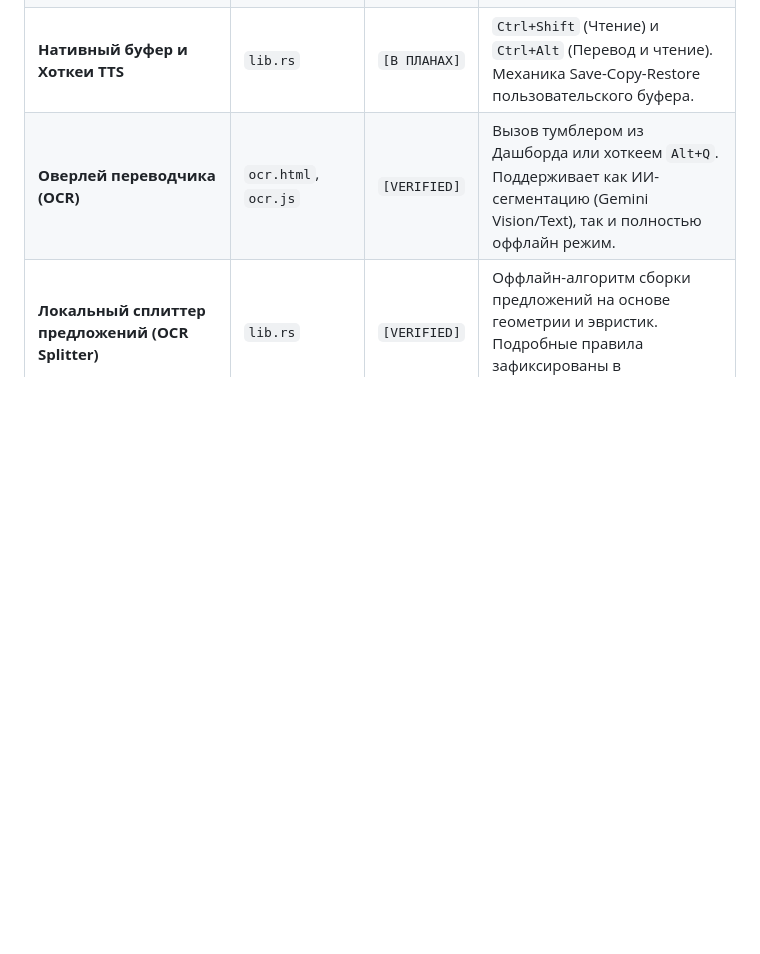
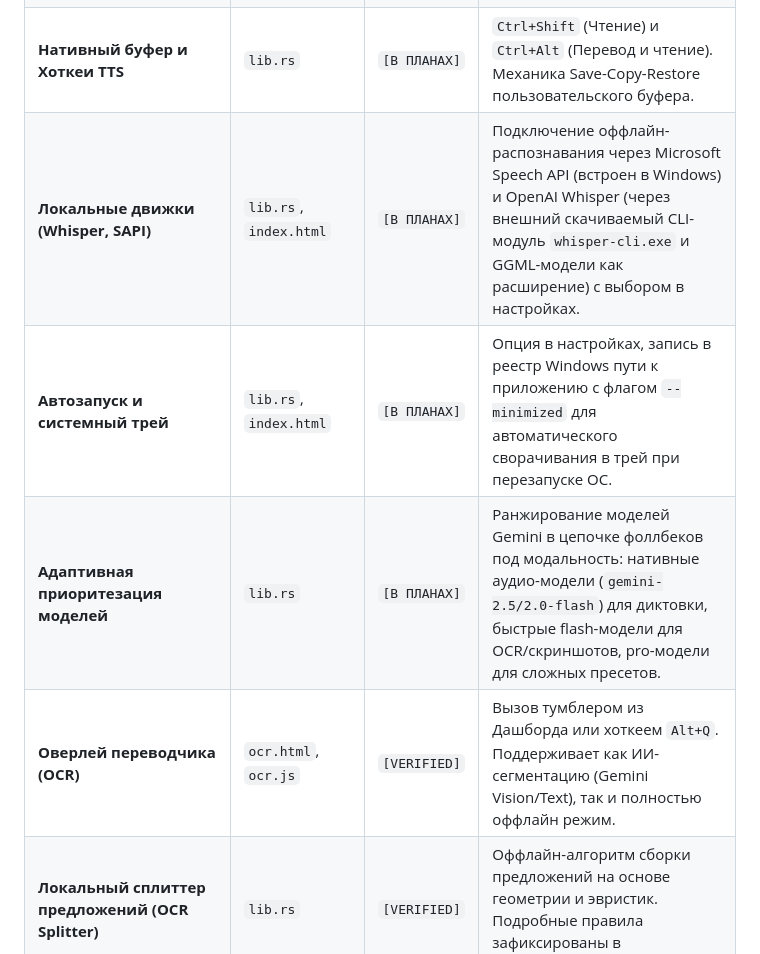
Before and after one commit to WiseYaroslav28/sinc-pro-voice-widget, a Markdown page: docs/PROJECT_STATE.md, the part around the change. GitHub-like rendering; blank space fills up the shorter version.

```diff
--- a/docs/PROJECT_STATE.md
+++ b/docs/PROJECT_STATE.md
@@ -21,6 +21,9 @@
 | **Дашборд TTS / Озвучка** | `index.html`, `tts.js`, `voice-core.js` | `[VERIFIED]` | Умная кнопка TTS в Журнале, подсветка предложений при чтении, синхронизация скролла. Синхронизированы иконки тумблеров в Header с разделами меню. |
 | **Механизм автообновлений**| Н/Д | `[В ПЛАНАХ]` | **Интеграция автообновлений (Tauri Updater)** для скачивания новых версий установщика напрямую с GitHub Releases. |
 | **Нативный буфер и Хоткеи TTS**| `lib.rs` | `[В ПЛАНАХ]` | `Ctrl+Shift` (Чтение) и `Ctrl+Alt` (Перевод и чтение). Механика Save-Copy-Restore пользовательского буфера. |
+| **Локальные движки (Whisper, SAPI)** | `lib.rs`, `index.html` | `[В ПЛАНАХ]` | Подключение оффлайн-распознавания через Microsoft Speech API (встроен в Windows) и OpenAI Whisper (через внешний скачиваемый CLI-модуль `whisper-cli.exe` и GGML-модели как расширение) с выбором в настройках. |
+| **Автозапуск и системный трей** | `lib.rs`, `index.html` | `[В ПЛАНАХ]` | Опция в настройках, запись в реестр Windows пути к приложению с флагом `--minimized` для автоматического сворачивания в трей при перезапуске ОС. |
+| **Адаптивная приоритезация моделей** | `lib.rs` | `[В ПЛАНАХ]` | Ранжирование моделей Gemini в цепочке фоллбеков под модальность: нативные аудио-модели (`gemini-2.5/2.0-flash`) для диктовки, быстрые flash-модели для OCR/скриншотов, pro-модели для сложных пресетов. |
 | **Оверлей переводчика (OCR)**| `ocr.html`, `ocr.js` | `[VERIFIED]` | Вызов тумблером из Дашборда или хоткеем `Alt+Q`. Поддерживает как ИИ-сегментацию (Gemini Vision/Text), так и полностью оффлайн режим. |
 | **Локальный сплиттер предложений (OCR Splitter)**| `lib.rs` | `[VERIFIED]` | Оффлайн-алгоритм сборки предложений на основе геометрии и эвристик. Подробные правила зафиксированы в [OCR_SPLITTER.md](file:///c:/Antigravity%20projects/voice-server/docs/OCR_SPLITTER.md). |
 
```
Also changed, not shown: docs/ROADMAP.md (+7 -1 lines).
